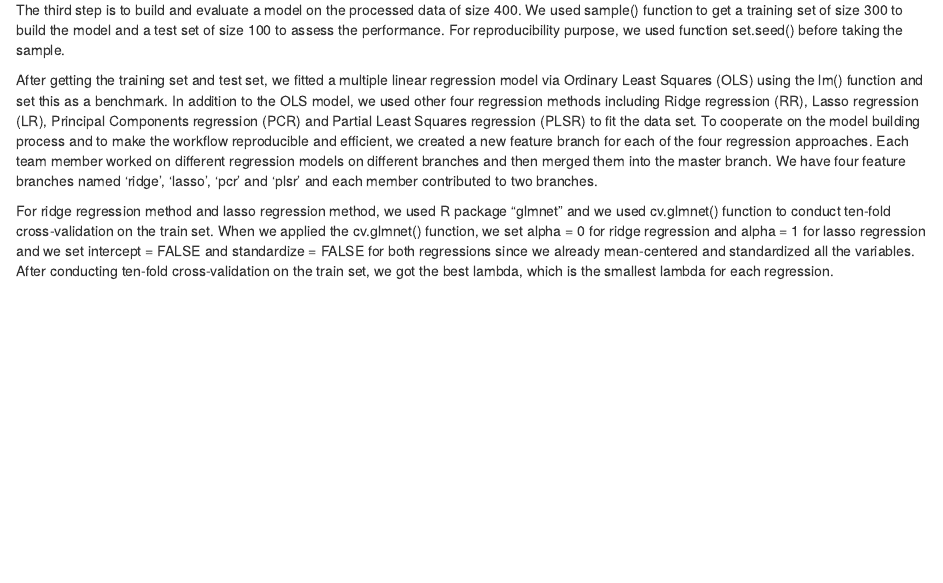
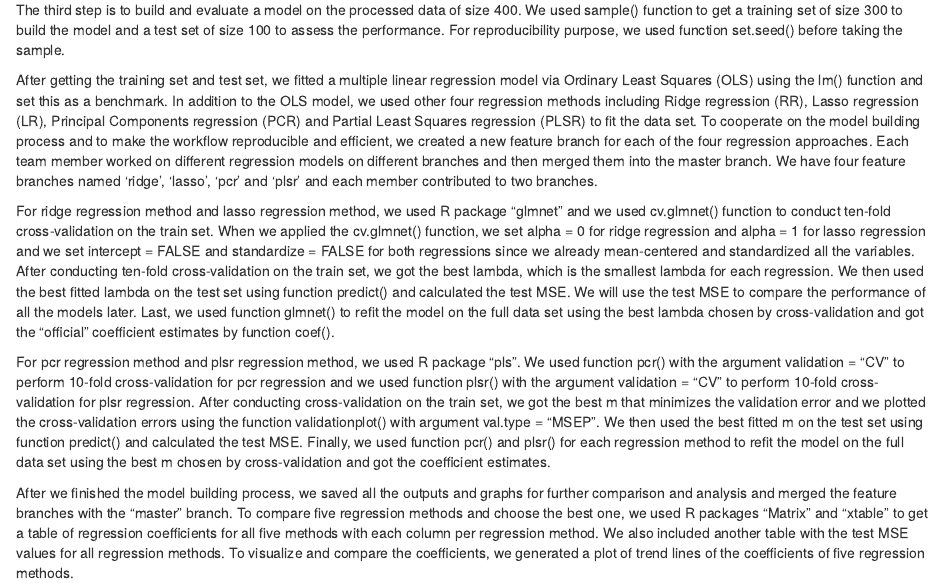
Before and after one commit to aoyi/Stat-159-Project-2, an R Markdown document (report/sections/04-analysis.Rmd): the page in a window 1100 px wide, from 510 px down. Rendered offline with R 4.5, knitr and Pandoc, with nearby package versions.

Commit message:
finished analysis

```diff
--- a/report/sections/04-analysis.Rmd
+++ b/report/sections/04-analysis.Rmd
@@ -15,4 +15,8 @@ The third step is to build and evaluate a model on the processed data of size 40
 
 After getting the training set and test set, we fitted a multiple linear regression model via Ordinary Least Squares (OLS) using the lm() function and set this as a benchmark. In addition to the OLS model, we used other four regression methods including Ridge regression (RR), Lasso regression (LR), Principal Components regression (PCR) and Partial Least Squares regression (PLSR) to fit the data set. To cooperate on the model building process and to make the workflow reproducible and efficient, we created a new feature branch for each of the four regression approaches. Each team member worked on different regression models on different branches and then merged them into the master branch. We have four feature branches named 'ridge', 'lasso', 'pcr' and 'plsr' and each member contributed to two branches.
 
-For ridge regression method and lasso regression method, we used R package "glmnet" and we used cv.glmnet() function to conduct ten-fold cross-validation on the train set. When we applied the cv.glmnet() function, we set alpha = 0 for ridge regression and alpha = 1 for lasso regression and we set intercept = FALSE and standardize = FALSE for both regressions since we already mean-centered and standardized all the variables. After conducting ten-fold cross-validation on the train set, we got the best lambda, which is the smallest lambda for each regression.
+For ridge regression method and lasso regression method, we used R package "glmnet" and we used cv.glmnet() function to conduct ten-fold cross-validation on the train set. When we applied the cv.glmnet() function, we set alpha = 0 for ridge regression and alpha = 1 for lasso regression and we set intercept = FALSE and standardize = FALSE for both regressions since we already mean-centered and standardized all the variables. After conducting ten-fold cross-validation on the train set, we got the best lambda, which is the smallest lambda for each regression. We then used the best fitted lambda on the test set using function predict() and calculated the test MSE. We will use the test MSE to compare the performance of all the models later. Last, we used function glmnet() to refit the model on the full data set using the best lambda chosen by cross-validation and got the "official" coefficient estimates by function coef().
+
+For pcr regression method and plsr regression method, we used R package "pls". We used function pcr() with the argument validation = "CV" to perform 10-fold cross-validation for pcr regression and we used function plsr() with the argument validation = "CV" to perform 10-fold cross-validation for plsr regression. After conducting cross-validation on the train set, we got the best m that minimizes the validation error and we plotted the cross-validation errors using the function validationplot() with argument val.type = "MSEP". We then used the best fitted m on the test set using function predict() and calculated the test MSE. Finally, we used function pcr() and plsr() for each regression method to refit the model on the full data set using the best m chosen by cross-validation and got the coefficient estimates.
+
+After we finished the model building process, we saved all the outputs and graphs for further comparison and analysis and merged the feature branches with the "master" branch. To compare five regression methods and choose the best one, we used R packages "Matrix" and "xtable" to get a table of regression coefficients for all five methods with each column per regression method. We also included another table with the test MSE values for all regression methods. To visualize and compare the coefficients, we generated a plot of trend lines of the coefficients of five regression methods.
```
